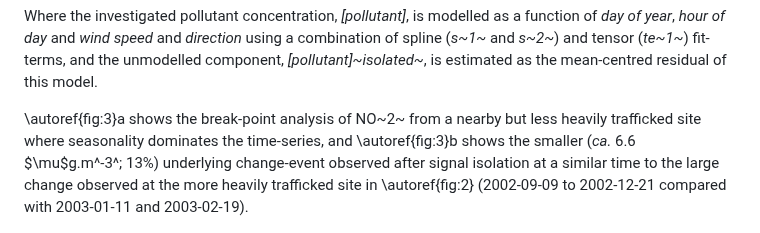
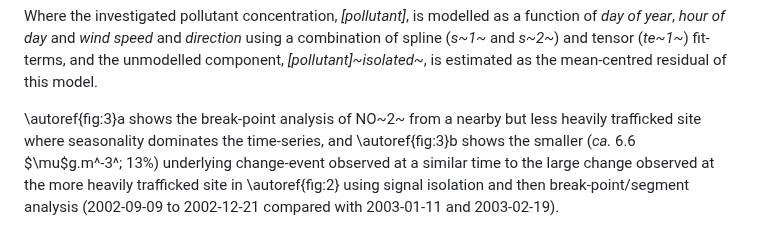
Before and after one commit to karlropkins/AQEval, a Markdown page: joss_paper/paper.md, the part around the change. Drawn GitHub-style.

Commit message:
joss paper

```diff
--- a/joss_paper/paper.md
+++ b/joss_paper/paper.md
@@ -115,9 +115,10 @@ Where the investigated pollutant concentration, *[pollutant]*, is modelled as a
 
 \autoref{fig:3}a shows the break-point analysis of NO~2~ from a nearby but
 less heavily trafficked site where seasonality dominates the time-series, and \autoref{fig:3}b shows the
-smaller (*ca.* 6.6 $\mu$g.m^-3^; 13%) underlying change-event observed after signal isolation at a similar
-time to the large change observed at the more heavily trafficked site in \autoref{fig:2} (2002-09-09 to
-2002-12-21 compared with 2003-01-11 and 2003-02-19).
+smaller (*ca.* 6.6 $\mu$g.m^-3^; 13%) underlying change-event observed at a similar
+time to the large change observed at the more heavily trafficked site in \autoref{fig:2} using
+signal isolation and then break-point/segment analysis (2002-09-09 to 2002-12-21 compared with
+2003-01-11 and 2003-02-19).
 
 ![AQEval analysis of NO~2~ 1998-2005 time-series from a roadside site where: (a) standard (ambient air) break-point analysis exhibits a near-regular distribution of breaks typical of a site dominated by seasonal factors; and, (b) an underlying change-event is revealed using signal isolation and then break-point/segment analysis.](assets/figure_3.png){#fig:3}
 
```
